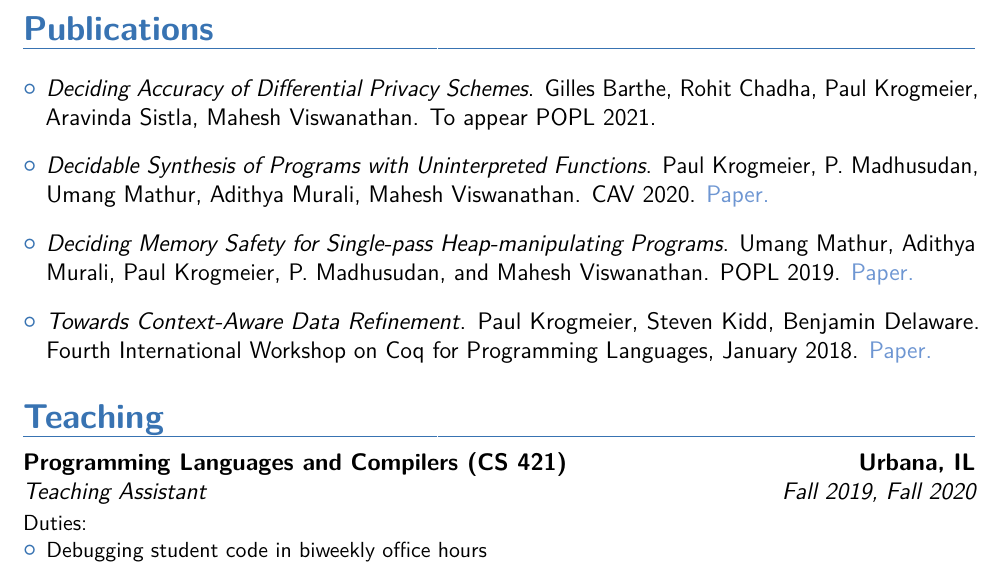
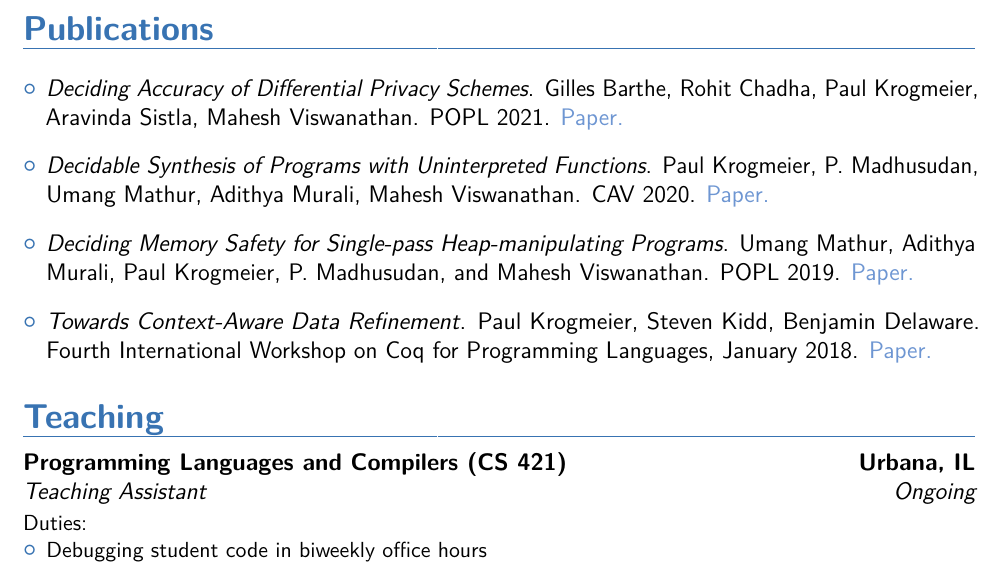
Before and after one commit to paulkrog/paulkrog.github.io, a LaTeX CV (assets/paul-krogmeier-cv.tex): part of page 1 of 4, cut so that both start at the same text. The pictures show the PDF file assets/paul-krogmeier-cv.pdf that the author committed with the source.

Commit message:
updated cv

```diff
--- a/assets/paul-krogmeier-cv.tex
+++ b/assets/paul-krogmeier-cv.tex
@@ -191,7 +191,7 @@
 \begin{itemize}
 \item \emph{Deciding Accuracy of Differential Privacy
     Schemes}. Gilles Barthe, Rohit Chadha, Paul Krogmeier, Aravinda
-  Sistla, Mahesh Viswanathan. To appear POPL 2021.
+  Sistla, Mahesh Viswanathan. POPL 2021. \MYhref{https://dl.acm.org/doi/abs/10.1145/3434289}{Paper.}
   \vspace{10pt}
 \item \emph{Decidable Synthesis of Programs with Uninterpreted
     Functions}.  Paul Krogmeier, P. Madhusudan, Umang Mathur, Adithya
@@ -222,7 +222,7 @@
 \section{Teaching}
 \label{sec:teaching}
 
-\cventry{Fall 2019, Fall 2020}{Teaching Assistant}{Programming
+\cventry{Ongoing}{Teaching Assistant}{Programming
   Languages and Compilers (CS 421)}{Urbana, IL}{}{\vspace{3pt}
   \parbox{0.75\linewidth}{Duties:
     \begin{itemize}
```
Also changed, not shown: assets/paul-krogmeier-cv.pdf, 3 other files.
